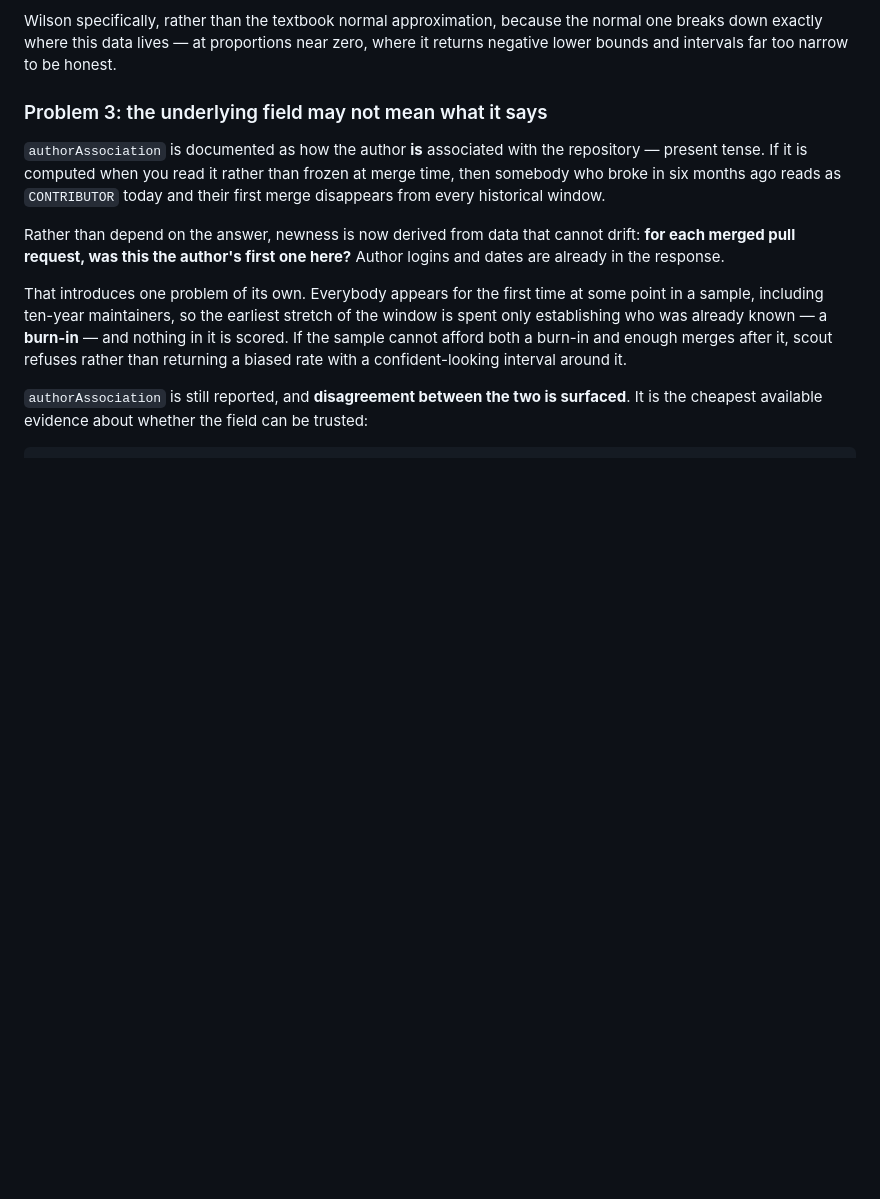
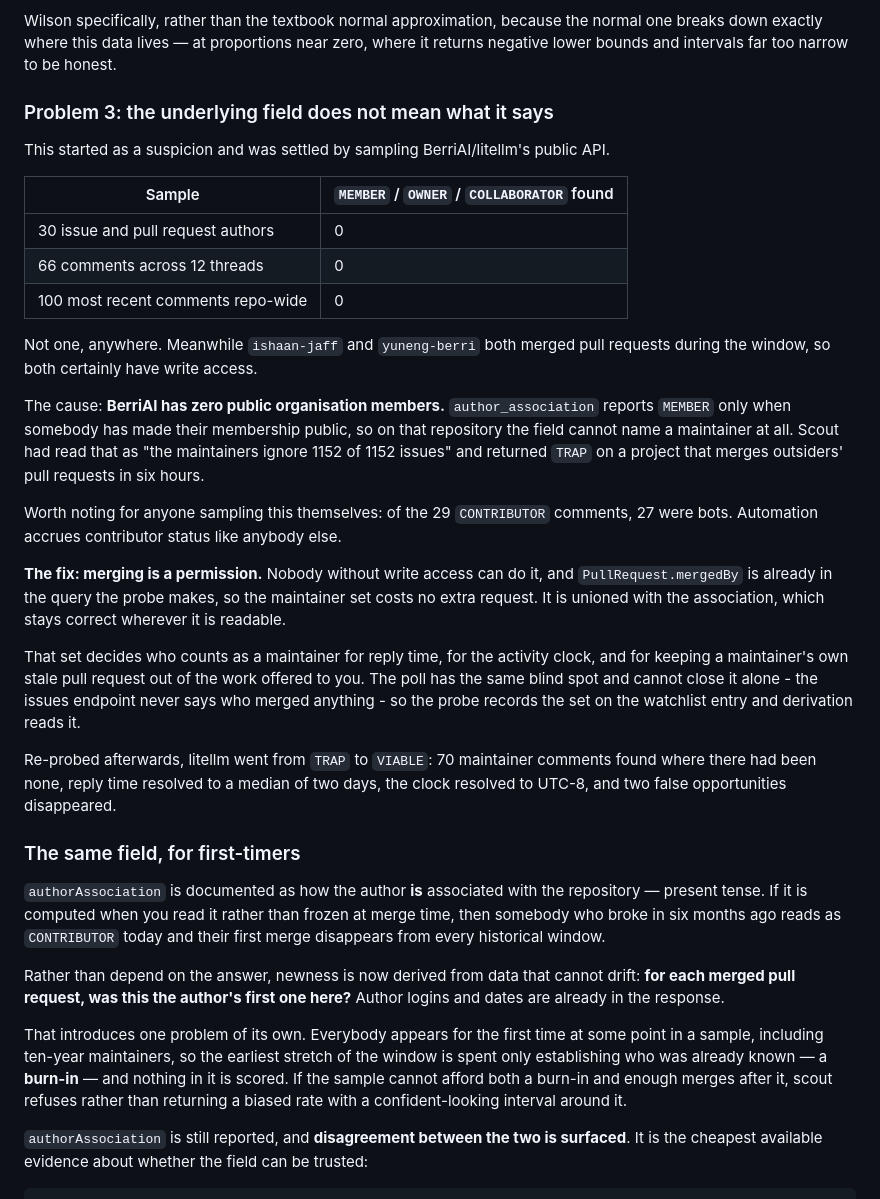
Before and after one commit to t-maypat/scout, a Markdown page: docs/DECISIONS.md, the part around the change. GitHub-like rendering; blank space fills up the shorter version.

Commit message:
Record the authorAssociation evidence in DECISIONS
It was a theory when written; it is now measured. Keeps the numbers with the
conclusion so the next person does not have to re-derive them.

Co-Authored-By: Claude Opus 5 <noreply@anthropic.com>

```diff
--- a/docs/DECISIONS.md
+++ b/docs/DECISIONS.md
@@ -130,7 +130,44 @@ Wilson specifically, rather than the textbook normal approximation, because the
 one breaks down exactly where this data lives — at proportions near zero, where it
 returns negative lower bounds and intervals far too narrow to be honest.
 
-### Problem 3: the underlying field may not mean what it says
+### Problem 3: the underlying field does not mean what it says
+
+This started as a suspicion and was settled by sampling BerriAI/litellm's public API.
+
+| Sample | `MEMBER` / `OWNER` / `COLLABORATOR` found |
+|---|---|
+| 30 issue and pull request authors | 0 |
+| 66 comments across 12 threads | 0 |
+| 100 most recent comments repo-wide | 0 |
+
+Not one, anywhere. Meanwhile `ishaan-jaff` and `yuneng-berri` both merged pull requests
+during the window, so both certainly have write access.
+
+The cause: **BerriAI has zero public organisation members.** `author_association` reports
+`MEMBER` only when somebody has made their membership public, so on that repository the
+field cannot name a maintainer at all. Scout had read that as "the maintainers ignore
+1152 of 1152 issues" and returned `TRAP` on a project that merges outsiders' pull
+requests in six hours.
+
+Worth noting for anyone sampling this themselves: of the 29 `CONTRIBUTOR` comments, 27
+were bots. Automation accrues contributor status like anybody else.
+
+**The fix: merging is a permission.** Nobody without write access can do it, and
+`PullRequest.mergedBy` is already in the query the probe makes, so the maintainer set
+costs no extra request. It is unioned with the association, which stays correct wherever
+it is readable.
+
+That set decides who counts as a maintainer for reply time, for the activity clock, and
+for keeping a maintainer's own stale pull request out of the work offered to you. The
+poll has the same blind spot and cannot close it alone - the issues endpoint never says
+who merged anything - so the probe records the set on the watchlist entry and derivation
+reads it.
+
+Re-probed afterwards, litellm went from `TRAP` to `VIABLE`: 70 maintainer comments found
+where there had been none, reply time resolved to a median of two days, the clock
+resolved to UTC-8, and two false opportunities disappeared.
+
+### The same field, for first-timers
 
 `authorAssociation` is documented as how the author **is** associated with the
 repository — present tense. If it is computed when you read it rather than frozen at
```
